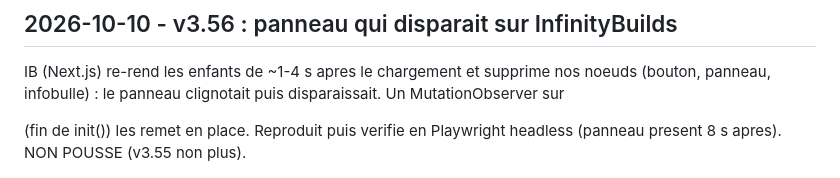
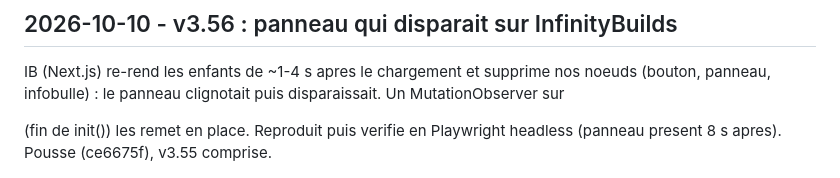
Before and after one commit to Tryne-graphik/diablo, a Markdown page: HISTORIQUE.md, the part around the change. GitHub-like rendering.

Commit message:
HISTORIQUE : v3.56 poussee
Co-Authored-By: Claude Opus 5.5 <noreply@anthropic.com>

```diff
--- a/HISTORIQUE.md
+++ b/HISTORIQUE.md
@@ -1120,4 +1120,4 @@ s'ouvre et charge ce guide. Syntaxe verifiee (node --check). A TESTER en vrai :
 IB (Next.js) re-rend les enfants de <body> ~1-4 s apres le chargement et supprime nos noeuds
 (bouton, panneau, infobulle) : le panneau clignotait puis disparaissait. Un MutationObserver sur
 <body> (fin de init()) les remet en place. Reproduit puis verifie en Playwright headless (panneau
-present 8 s apres). NON POUSSE (v3.55 non plus).
+present 8 s apres). Pousse (ce6675f), v3.55 comprise.
```
